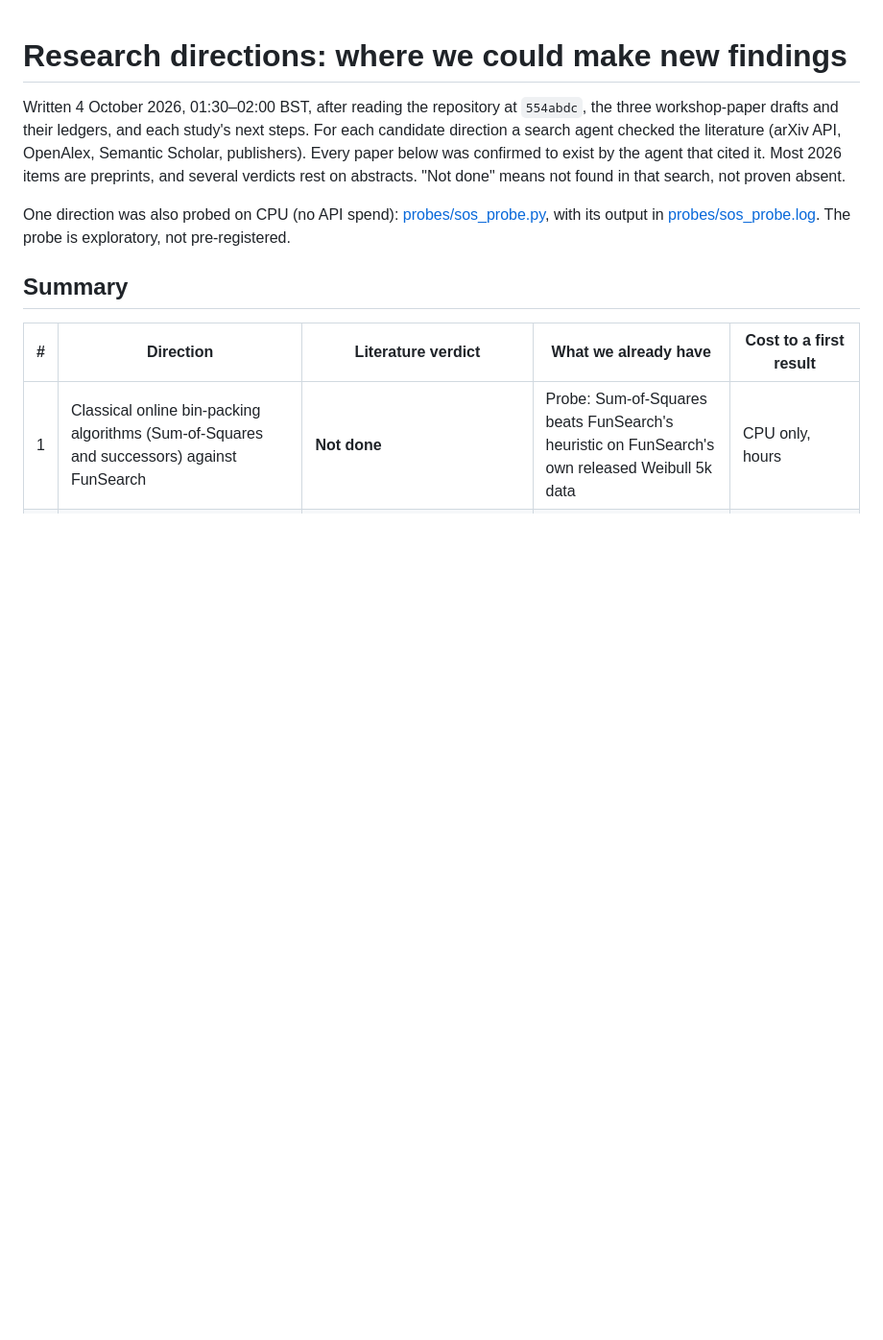
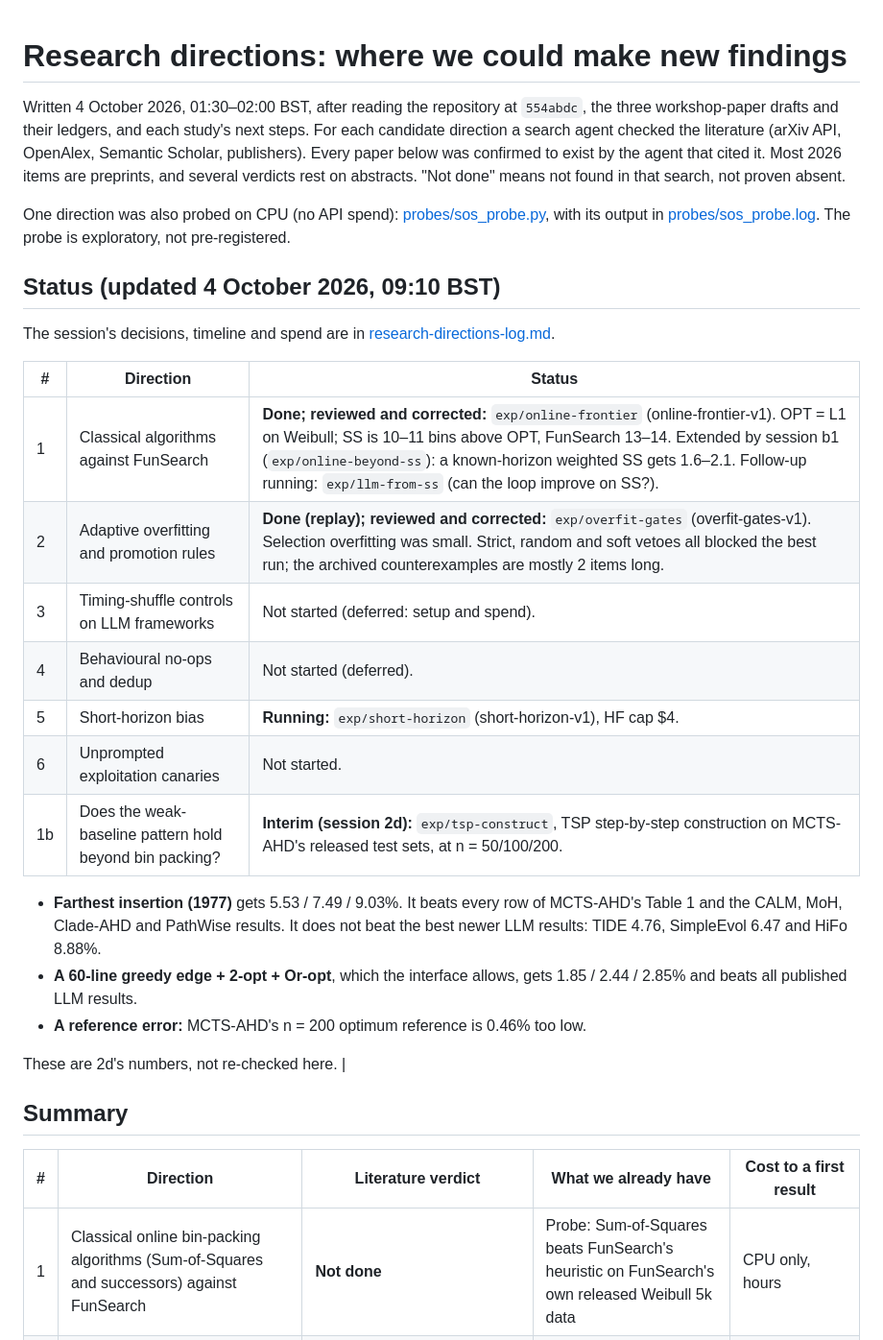
Before and after one commit to Addes4/swedishScienceMafia, a Markdown page: docs/literature/research-directions.md, the part around the change. Shown at 96% size. GitHub-like rendering; blank space fills up the shorter version.

```diff
--- a/docs/literature/research-directions.md
+++ b/docs/literature/research-directions.md
@@ -9,6 +9,26 @@ several verdicts rest on abstracts. "Not done" means not found in that search, n
 One direction was also probed on CPU (no API spend): [probes/sos_probe.py](probes/sos_probe.py), with
 its output in [probes/sos_probe.log](probes/sos_probe.log). The probe is exploratory, not
 pre-registered.
+
+## Status (updated 4 October 2026, 09:10 BST)
+
+The session's decisions, timeline and spend are in [research-directions-log.md](../logs/research-directions-log.md).
+
+| # | Direction | Status |
+|---|---|---|
+| 1 | Classical algorithms against FunSearch | **Done; reviewed and corrected:** `exp/online-frontier` (online-frontier-v1). OPT = L1 on Weibull; SS is 10–11 bins above OPT, FunSearch 13–14. Extended by session b1 (`exp/online-beyond-ss`): a known-horizon weighted SS gets 1.6–2.1. Follow-up running: `exp/llm-from-ss` (can the loop improve on SS?). |
+| 2 | Adaptive overfitting and promotion rules | **Done (replay); reviewed and corrected:** `exp/overfit-gates` (overfit-gates-v1). Selection overfitting was small. Strict, random and soft vetoes all blocked the best run; the archived counterexamples are mostly 2 items long. |
+| 3 | Timing-shuffle controls on LLM frameworks | Not started (deferred: setup and spend). |
+| 4 | Behavioural no-ops and dedup | Not started (deferred). |
+| 5 | Short-horizon bias | **Running:** `exp/short-horizon` (short-horizon-v1), HF cap $4. |
+| 6 | Unprompted exploitation canaries | Not started. |
+| 1b | Does the weak-baseline pattern hold beyond bin packing? | **Interim (session 2d):** `exp/tsp-construct`, TSP step-by-step construction on MCTS-AHD's released test sets, at n = 50/100/200.
+
+- **Farthest insertion (1977)** gets 5.53 / 7.49 / 9.03%. It beats every row of MCTS-AHD's Table 1 and the CALM, MoH, Clade-AHD and PathWise results. It does not beat the best newer LLM results: TIDE 4.76, SimpleEvol 6.47 and HiFo 8.88%.
+- **A 60-line greedy edge + 2-opt + Or-opt**, which the interface allows, gets 1.85 / 2.44 / 2.85% and beats all published LLM results.
+- **A reference error:** MCTS-AHD's n = 200 optimum reference is 0.46% too low.
+
+These are 2d's numbers, not re-checked here. |
 
 ## Summary
 
```
Also changed, not shown: docs/literature/novelty-check-sum-of-squares.md (added, +95 -0 lines), docs/logs/research-directions-log.md (added, +144 -0 lines).
